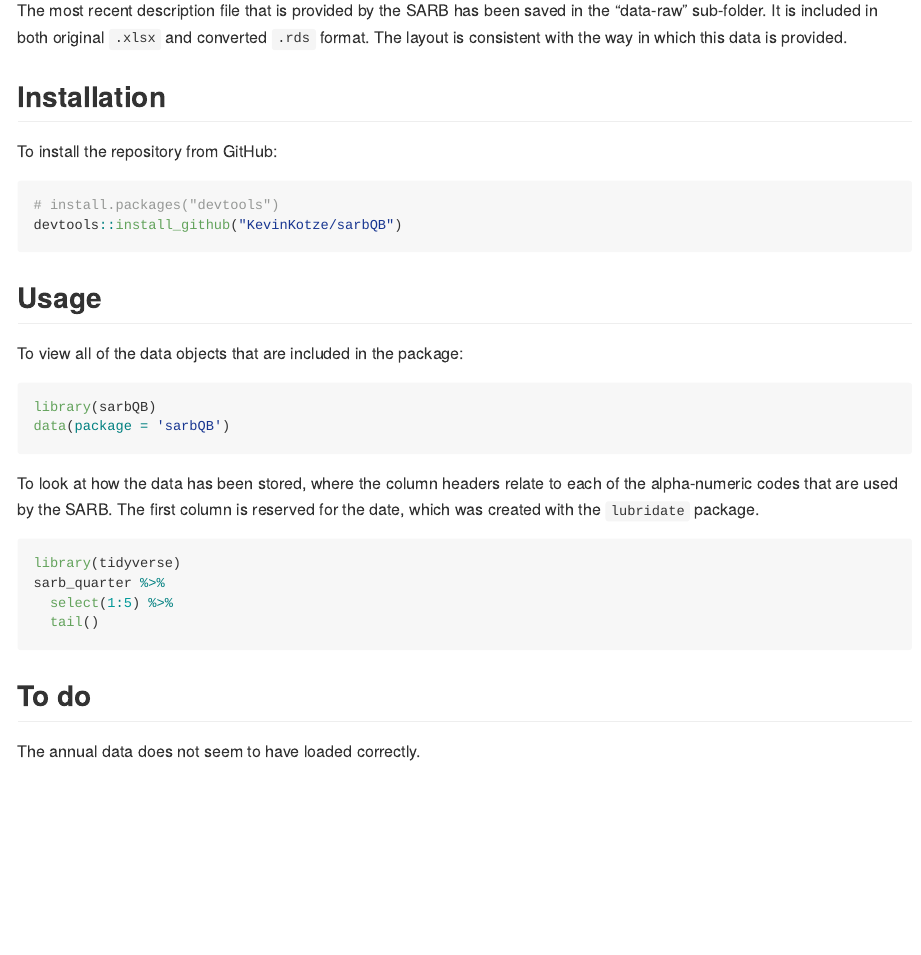
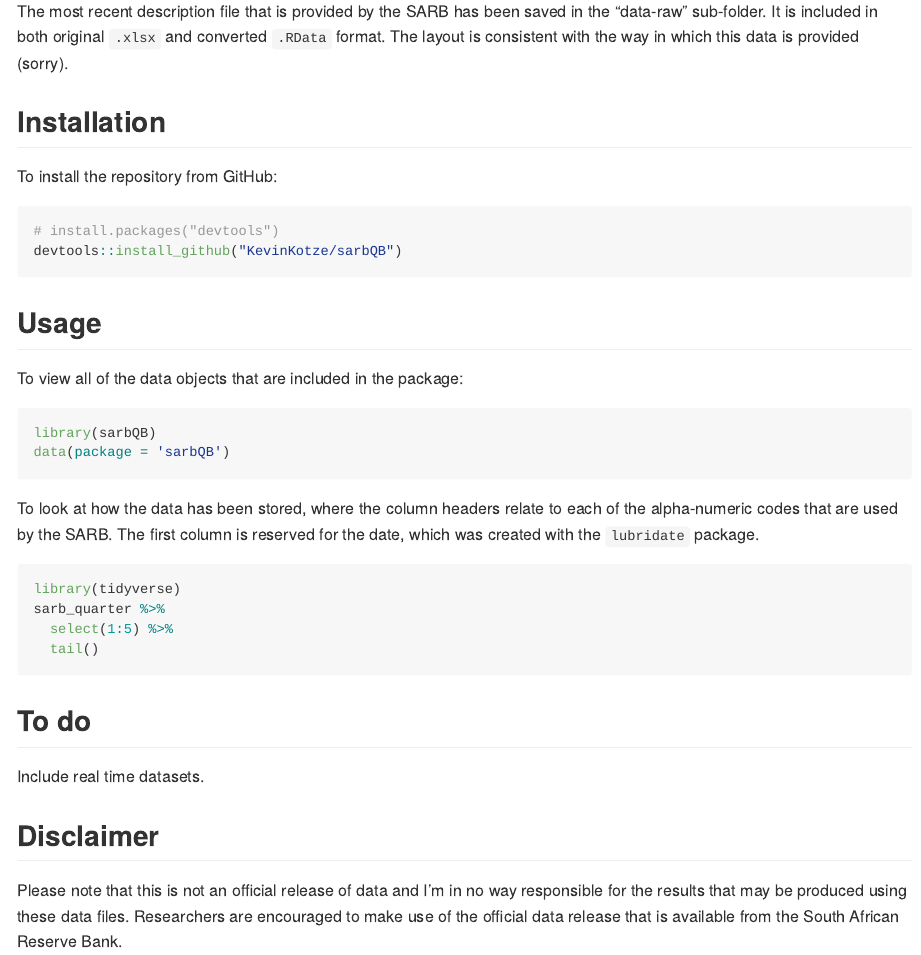
Before and after one commit to KevinKotze/sarb-current, an R Markdown document (README.Rmd): the page in a window 1100 px wide, from 370 px down before the commit and from 410 px down after it, so that both start at the same text. The pictures show the output file README.md that the author committed with the source, drawn offline in the style of GitHub.

Commit message:
update format for description file

```diff
--- a/README.Rmd
+++ b/README.Rmd
@@ -23,7 +25,7 @@ This R package provides convenient access to the current data that accompanies t
 
 Note that the weekly data has also been converted into monthly data for your convenience.
 
-The most recent description file that is provided by the SARB has been saved in the "data-raw" sub-folder. It is included in both original `.xlsx` and converted `.rds` format. The layout is consistent with the way in which this data is provided.
+The most recent description file that is provided by the SARB has been saved in the "data-raw" sub-folder. It is included in both original `.xlsx` and converted `.RData` format. The layout is consistent with the way in which this data is provided (sorry).
 
 ## Installation
 
@@ -54,4 +56,9 @@ sarb_quarter %>%
 
 ## To do
 
-The annual data does not seem to have loaded correctly.
+Include real time datasets.
+
+## Disclaimer
+
+Please note that this is not an official release of data and I'm in no way responsible for the results that may be produced using these data files.
+Researchers are encouraged to make use of the official data release that is available from the South African Reserve Bank.
```
Also changed, not shown: README.md, data-raw/QB-Time-Series-Descriptions-December2018.rds (deleted), data/sarb_description.RData (added), README.Rmd (2 more changed lines).
